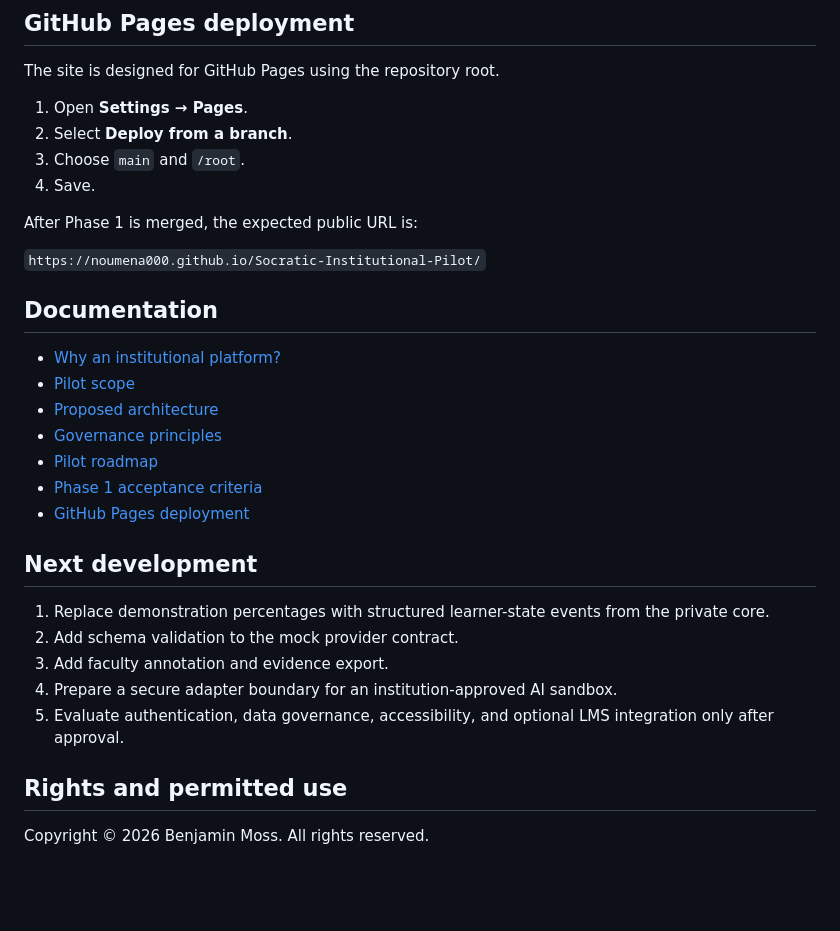
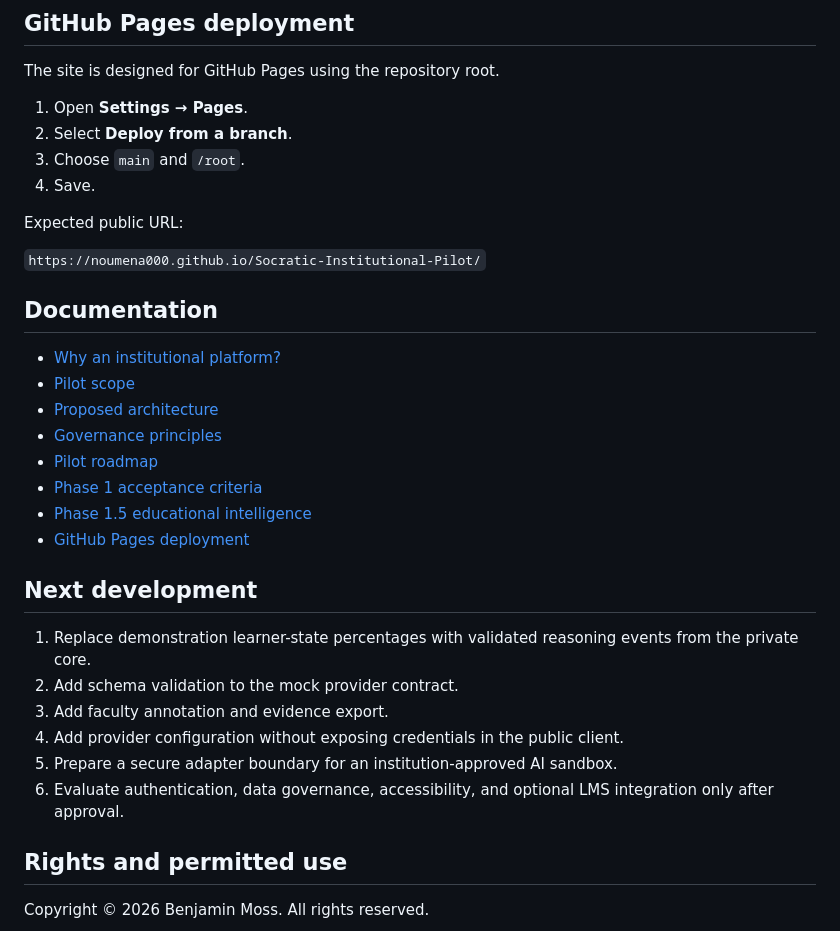
Before and after one commit to Noumena000/Socratic-Institutional-Pilot, a Markdown page: README.md, the part around one of its changes. GitHub-like rendering; blank space fills up the shorter version.

```diff
--- a/README.md
+++ b/README.md
@@ -64,7 +68,7 @@ The site is designed for GitHub Pages using the repository root.
 3. Choose `main` and `/root`.
 4. Save.
 
-After Phase 1 is merged, the expected public URL is:
+Expected public URL:
 
 `https://noumena000.github.io/Socratic-Institutional-Pilot/`
 
@@ -76,15 +80,17 @@ After Phase 1 is merged, the expected public URL is:
 - [Governance principles](docs/governance.md)
 - [Pilot roadmap](docs/roadmap.md)
 - [Phase 1 acceptance criteria](docs/phase-1-acceptance.md)
+- [Phase 1.5 educational intelligence](docs/phase-1-5-educational-intelligence.md)
 - [GitHub Pages deployment](docs/deployment.md)
 
 ## Next development
 
-1. Replace demonstration percentages with structured learner-state events from the private core.
+1. Replace demonstration learner-state percentages with validated reasoning events from the private core.
 2. Add schema validation to the mock provider contract.
 3. Add faculty annotation and evidence export.
-4. Prepare a secure adapter boundary for an institution-approved AI sandbox.
-5. Evaluate authentication, data governance, accessibility, and optional LMS integration only after approval.
+4. Add provider configuration without exposing credentials in the public client.
+5. Prepare a secure adapter boundary for an institution-approved AI sandbox.
+6. Evaluate authentication, data governance, accessibility, and optional LMS integration only after approval.
 
 ## Rights and permitted use
 
```
Also changed, not shown: other parts of README.md (+18 -14 lines).
